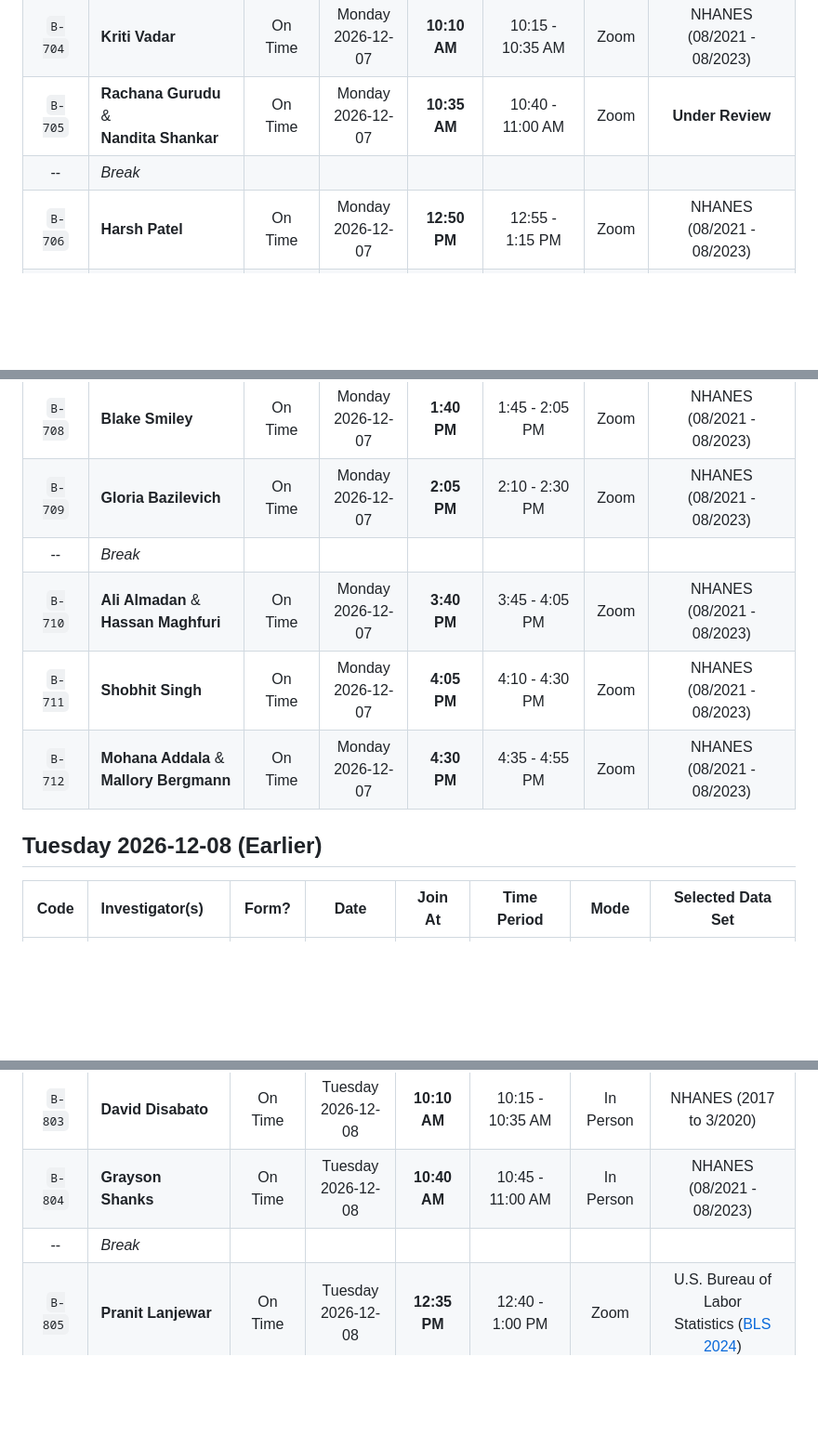
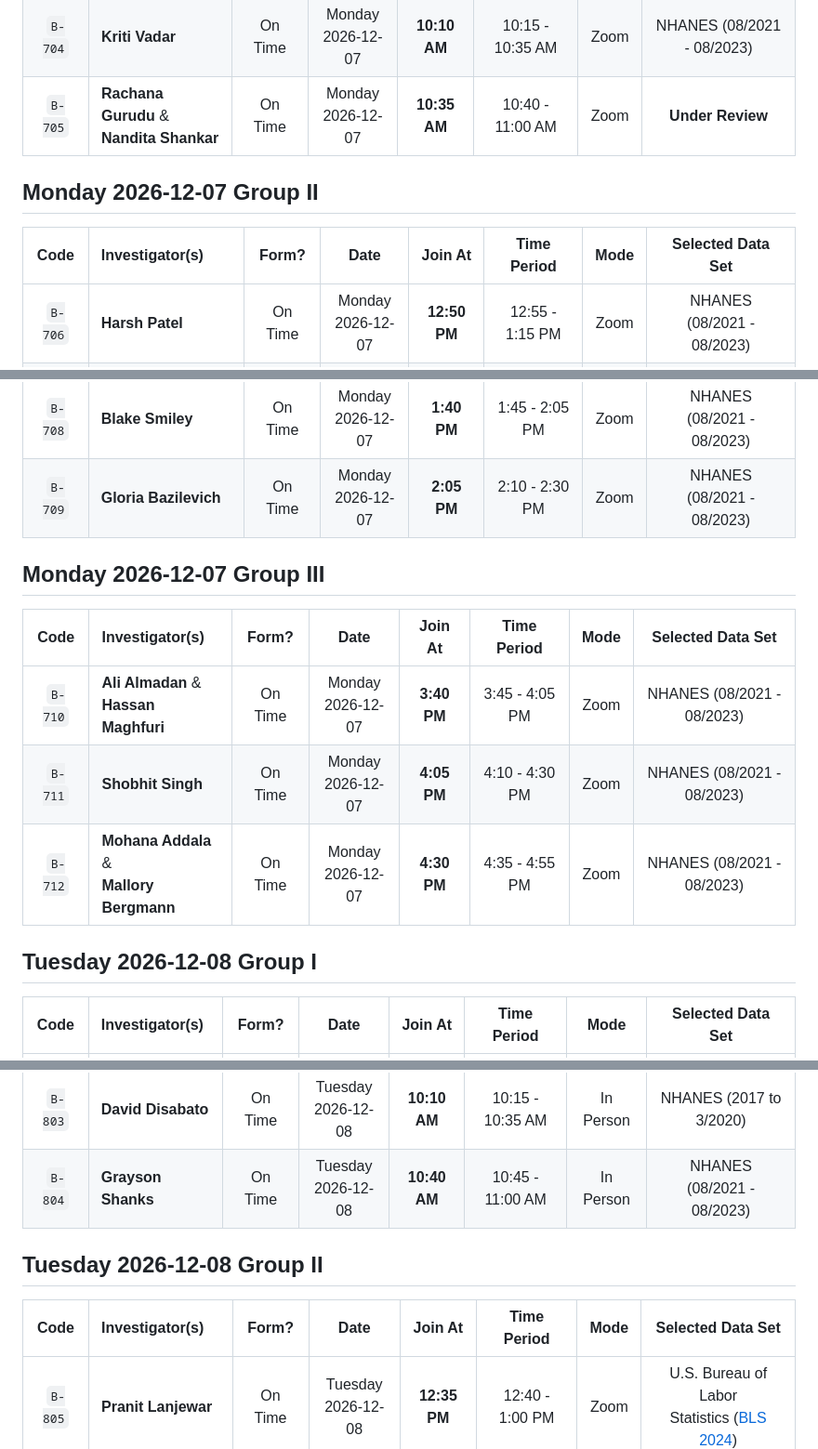
Before and after one commit to THOMASELOVE/431-classes-2026, a Markdown page: projectB/README.md, 3 parts joined by grey strips. Shown at 93% size. Rendered like a GitHub page; blank space fills up the shorter version.

```diff
--- a/projectB/README.md
+++ b/projectB/README.md
@@ -28,17 +36,25 @@ Code | Investigator(s) | Form? | Date | Join At | Time Period | Mode | Selected
 `B-703` | **Riya Patel** | On Time | Monday <br> 2026-12-07 | **9:45 AM** | 9:50 - 10:10 AM | Zoom | NHANES (08/2021 - 08/2023)
 `B-704` | **Kriti Vadar** | On Time | Monday <br> 2026-12-07 | **10:10 AM** | 10:15 - 10:35 AM | Zoom | NHANES (08/2021 - 08/2023)
 `B-705` | **Rachana Gurudu** & <br> **Nandita Shankar** | On Time | Monday <br> 2026-12-07 | **10:35 AM** | 10:40 - 11:00 AM | Zoom | **Under Review**
--- | *Break*
+
+## Monday 2026-12-07 Group II
+
+Code | Investigator(s) | Form? | Date | Join At | Time Period | Mode | Selected Data Set |
+:---: | :------------------------ | :----: | :----: | :-----------: | :-----------: | :----: | :-------------------:
 `B-706` | **Harsh Patel** | On Time | Monday <br> 2026-12-07 | **12:50 PM** | 12:55 - 1:15 PM | Zoom | NHANES (08/2021 - 08/2023)
 `B-707` | **Oyu-Erdene Ankhbayar** | On Time | Monday <br> 2026-12-07 | **1:15 PM** | 1:20 - 1:40 PM | Zoom | NHANES (08/2021 - 08/2023)
 `B-708` | **Blake Smiley** | On Time | Monday <br> 2026-12-07 | **1:40 PM** | 1:45 - 2:05 PM | Zoom | NHANES (08/2021 - 08/2023)
 `B-709` | **Gloria Bazilevich** | On Time | Monday <br> 2026-12-07 | **2:05 PM** | 2:10 - 2:30 PM | Zoom | NHANES (08/2021 - 08/2023)
--- | *Break*
+
+## Monday 2026-12-07 Group III
+
+Code | Investigator(s) | Form? | Date | Join At | Time Period | Mode | Selected Data Set |
+:---: | :------------------------ | :----: | :----: | :-----------: | :-----------: | :----: | :-------------------:
 `B-710` | **Ali Almadan** & <br> **Hassan Maghfuri** | On Time | Monday <br> 2026-12-07 | **3:40 PM** | 3:45 - 4:05 PM | Zoom | NHANES (08/2021 - 08/2023)
 `B-711` | **Shobhit Singh** | On Time | Monday <br> 2026-12-07 | **4:05 PM** | 4:10 - 4:30 PM | Zoom | NHANES (08/2021 - 08/2023)
 `B-712` | **Mohana Addala** & <br> **Mallory Bergmann** | On Time | Monday <br> 2026-12-07 | **4:30 PM** | 4:35 - 4:55 PM | Zoom | NHANES (08/2021 - 08/2023)
 
-## Tuesday 2026-12-08 (Earlier)
+## Tuesday 2026-12-08 Group I
 
 Code | Investigator(s) | Form? | Date | Join At | Time Period | Mode | Selected Data Set |
 :---: | :------------------------ | :----: | :----: | :-----------: | :-----------: | :----: | :-------------------:
@@ -46,7 +62,11 @@ Code | Investigator(s) | Form? | Date | Join At | Time Period | Mode | Selected
 `B-802` | **Grace Wilding** | On Time | Tuesday <br> 2026-12-08 | **9:45 AM** | 9:50 - 10:10 AM | In-Person <br> or Zoom | NHANES (2017 to 3/2020)
 `B-803` | **David Disabato** | On Time | Tuesday <br> 2026-12-08 | **10:10 AM** | 10:15 - 10:35 AM | In Person | NHANES (2017 to 3/2020)
 `B-804` | **Grayson Shanks** | On Time | Tuesday <br> 2026-12-08 | **10:40 AM** | 10:45 - 11:00 AM | In Person | NHANES (08/2021 - 08/2023)
--- | *Break*
+
+## Tuesday 2026-12-08 Group II
+
+Code | Investigator(s) | Form? | Date | Join At | Time Period | Mode | Selected Data Set |
+:---: | :------------------------ | :----: | :----: | :-----------: | :-----------: | :----: | :-------------------:
 `B-805` | **Pranit Lanjewar** | On Time | Tuesday <br> 2026-12-08 | **12:35 PM** | 12:40 - 1:00 PM | Zoom | U.S. Bureau of Labor <br> Statistics ([BLS 2024](https://www.bls.gov/tus/data/datafiles-2024.htm))
 `B-806` | **Sasha Alexander** & <br> **Uyen Mai** | On Time | Tuesday <br> 2026-12-08 | **1:00 PM** | 1:05 - 1:25 PM | Zoom | 2025 National Health <br> Interview Survey ([NHIS 2025](https://www.cdc.gov/nchs/nhis/documentation/2025-nhis.html))
 `B-807` | **Brittney Jackson** | On Time | Tuesday <br> 2026-12-08 | **1:25 PM** | 1:30 - 1:50 PM | Zoom | NHANES (08/2021 - 08/2023)
```
Also changed, not shown: other parts of projectB/README.md (+21 -9 lines).
